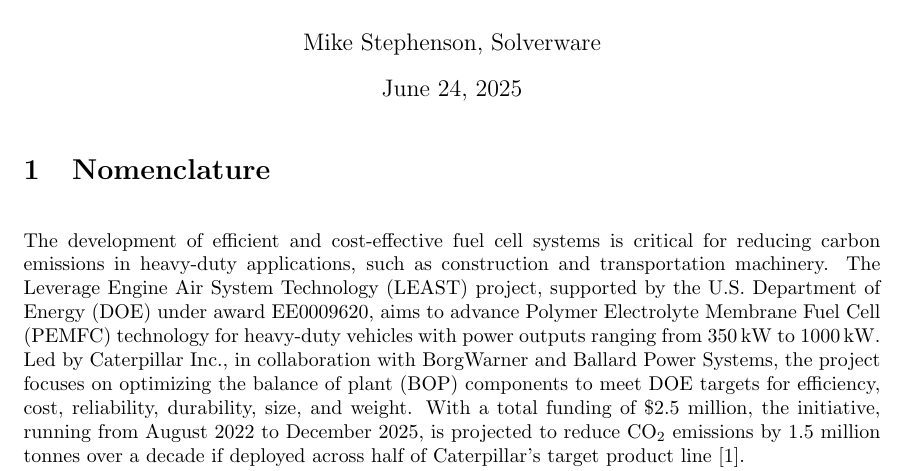
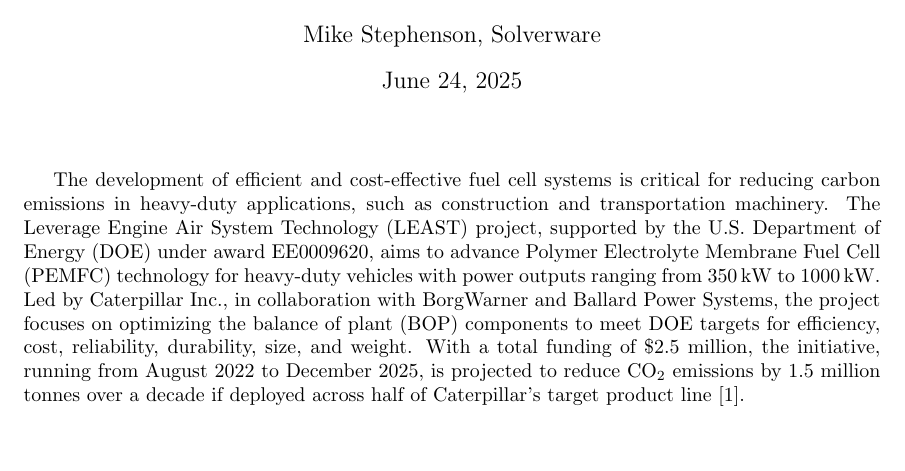
Before and after one commit to solverware/td, a LaTeX document (Reports/least-psr-heat-exchanger.tex): part of page 1 of 16, cut so that both start at the same text, the shorter picture padded with empty space. Compiled offline with pdfLaTeX.

Commit message:
txs auto checkin

```diff
--- a/Reports/least-psr-heat-exchanger.tex
+++ b/Reports/least-psr-heat-exchanger.tex
@@ -86,9 +86,11 @@
 
 \maketitle
 
+%\printunsrtglossaries
+
 %\begin{abstract}
 %\end{abstract}
-\section{Nomenclature}
+
 %\nomenclature{$\alpha$}{Angle of attack}
 %\printnomenclature
 
```
